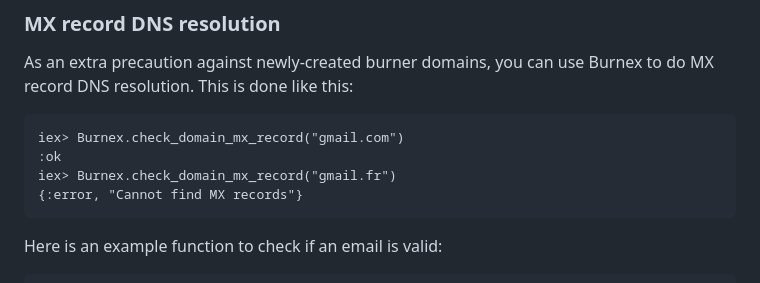
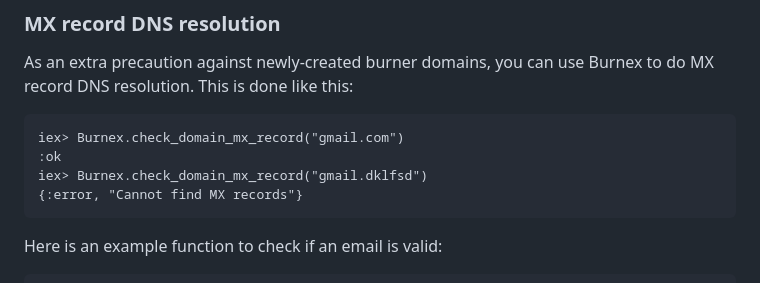
Before and after one commit to Betree/burnex, a Markdown page: README.md, the part around the change printed below. Drawn GitHub-style.

Commit message:
test: Update README exemple for MX record

````diff
--- a/README.md
+++ b/README.md
@@ -81,7 +81,7 @@ This is done like this:
 ```
 iex> Burnex.check_domain_mx_record("gmail.com")
 :ok
-iex> Burnex.check_domain_mx_record("gmail.fr")
+iex> Burnex.check_domain_mx_record("gmail.dklfsd")
 {:error, "Cannot find MX records"}
 ```
 
````
Also changed, not shown: other parts of README.md (+0 -1 lines).
